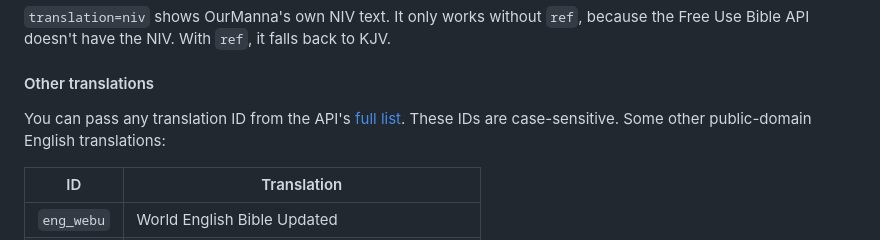
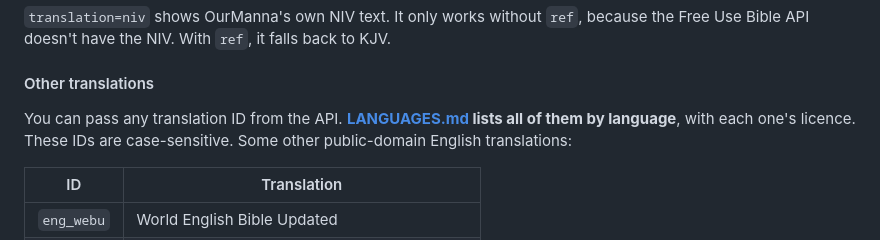
Before and after one commit to ikelaiah/verse-of-the-day, a Markdown page: README.md, the part around the change. GitHub-like rendering.

Commit message:
Update README.md
Add a ref to LANGUAGES.md

```diff
--- a/README.md
+++ b/README.md
@@ -79,7 +79,7 @@ Translations other than OurManna's NIV come from the [Free Use Bible API](https:
 
 #### Other translations
 
-You can pass any translation ID from the API's [full list](https://bible.helloao.org/api/available_translations.json). These IDs are case-sensitive. Some other public-domain English translations:
+You can pass any translation ID from the API. **[LANGUAGES.md](LANGUAGES.md) lists all of them by language**, with each one's licence. These IDs are case-sensitive. Some other public-domain English translations:
 
 | ID | Translation |
 |---|---|
```
